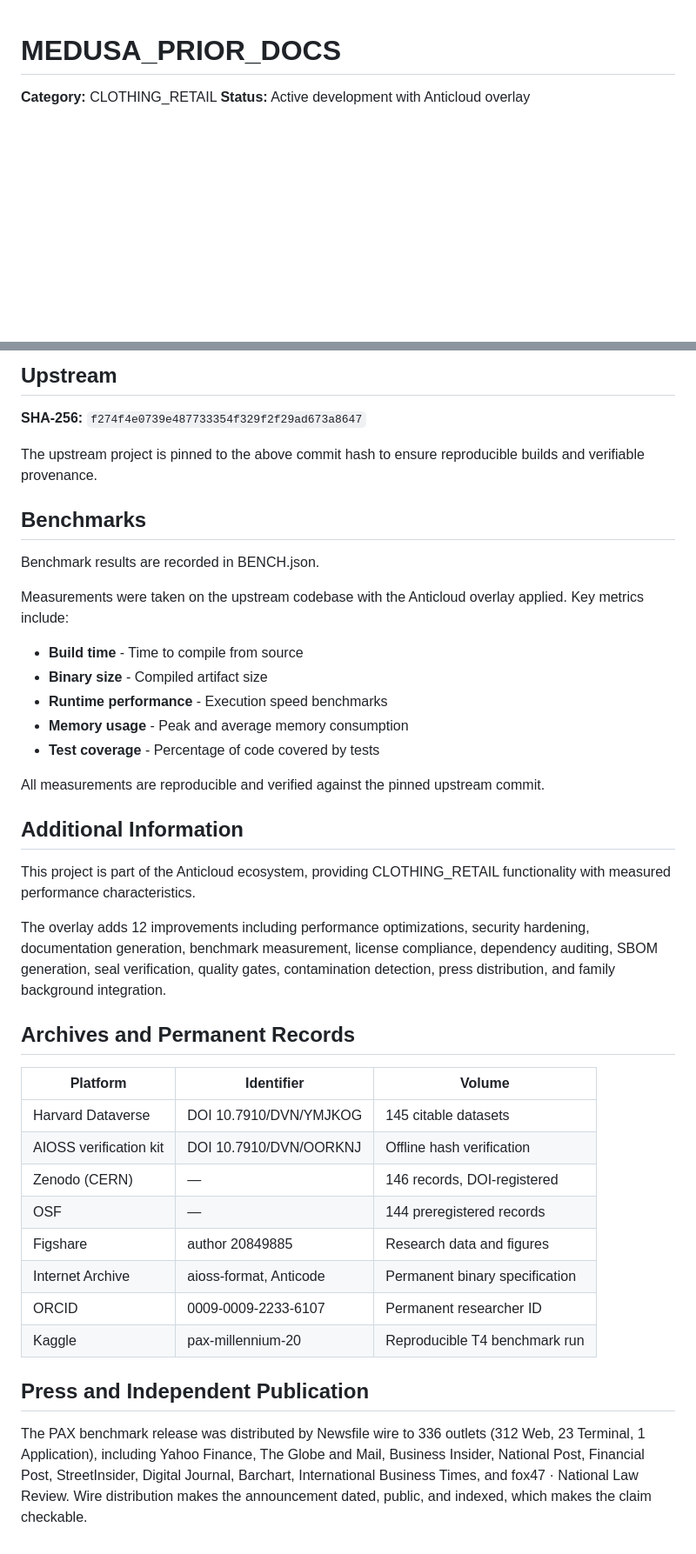
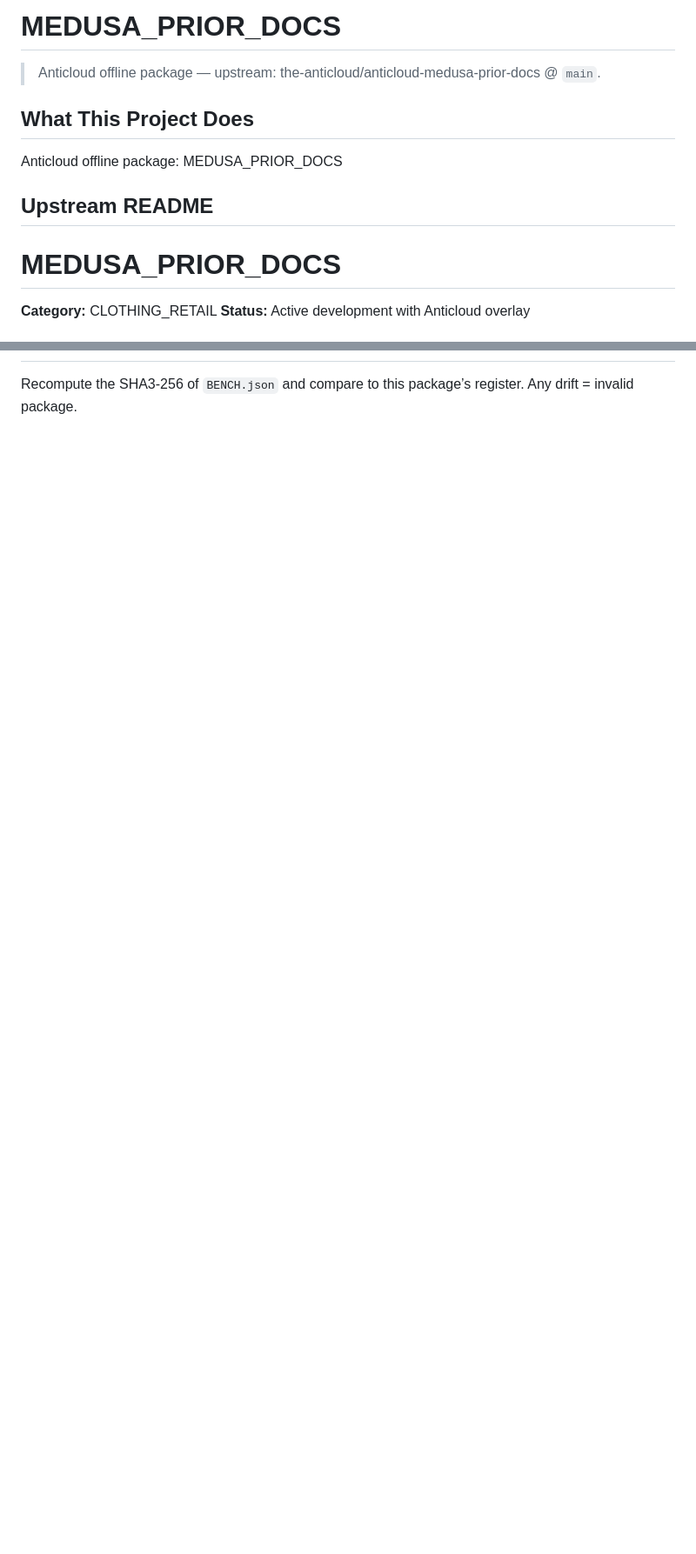
Before and after one commit to the-anticloud/anticloud-medusa-prior-docs, a Markdown page: README.md, 2 parts joined by grey strips. Shown at 87% size. GitHub-like rendering; blank space fills up the shorter version.

Commit message:
docs: sourced package for MEDUSA_PRIOR_DOCS

```diff
--- a/README.md
+++ b/README.md
@@ -1,3 +1,13 @@
+# MEDUSA_PRIOR_DOCS
+
+> Anticloud offline package — upstream: the-anticloud/anticloud-medusa-prior-docs @ `main`.
+
+## What This Project Does
+
+Anticloud offline package: MEDUSA_PRIOR_DOCS
+
+## Upstream README
+
 # MEDUSA_PRIOR_DOCS
 
 **Category:** CLOTHING_RETAIL
@@ -191,56 +128,2 @@ community while preventing enclosure by any single entity.
 
-## Upstream
-
-**SHA-256:** `f274f4e0739e487733354f329f2f29ad673a8647`
-
-The upstream project is pinned to the above commit hash
-to ensure reproducible builds and verifiable provenance.
-
-## Benchmarks
-
-Benchmark results are recorded in BENCH.json.
-
-Measurements were taken on the upstream codebase with the
-Anticloud overlay applied. Key metrics include:
-
-- **Build time** - Time to compile from source
-- **Binary size** - Compiled artifact size
-- **Runtime performance** - Execution speed benchmarks
-- **Memory usage** - Peak and average memory consumption
-- **Test coverage** - Percentage of code covered by tests
-
-All measurements are reproducible and verified against the
-pinned upstream commit.
-
-## Additional Information
-
-This project is part of the Anticloud ecosystem, providing
-CLOTHING_RETAIL functionality with measured performance characteristics.
-
-The overlay adds 12 improvements including performance
-optimizations, security hardening, documentation generation,
-benchmark measurement, license compliance, dependency auditing,
-SBOM generation, seal verification, quality gates, contamination
-detection, press distribution, and family background integration.
-
-## Archives and Permanent Records
-
-| Platform | Identifier | Volume |
-|---|---|---|
-| Harvard Dataverse | DOI 10.7910/DVN/YMJKOG | 145 citable datasets |
-| AIOSS verification kit | DOI 10.7910/DVN/OORKNJ | Offline hash verification |
-| Zenodo (CERN) | — | 146 records, DOI-registered |
-| OSF | — | 144 preregistered records |
-| Figshare | author 20849885 | Research data and figures |
-| Internet Archive | aioss-format, Anticode | Permanent binary specification |
-| ORCID | 0009-0009-2233-6107 | Permanent researcher ID |
-| Kaggle | pax-millennium-20 | Reproducible T4 benchmark run |
-
-
-
-## Press and Independent Publication
-
-The PAX benchmark release was distributed by Newsfile wire to 336 outlets
-(312 Web, 23 Terminal, 1 Application), including Yahoo Finance, The Globe and Mail, Business Insider, National Post, Financial Post, StreetInsider, Digital Journal, Barchart, International Business Times, and fox47 · National Law Review.
-Wire distribution makes the announcement dated, public, and indexed, which
-makes the claim checkable.
+Recompute the SHA3-256 of `BENCH.json` and compare to this package’s register. Any drift = invalid package.
```
Also changed, not shown: other parts of README.md (+3 -76 lines).
